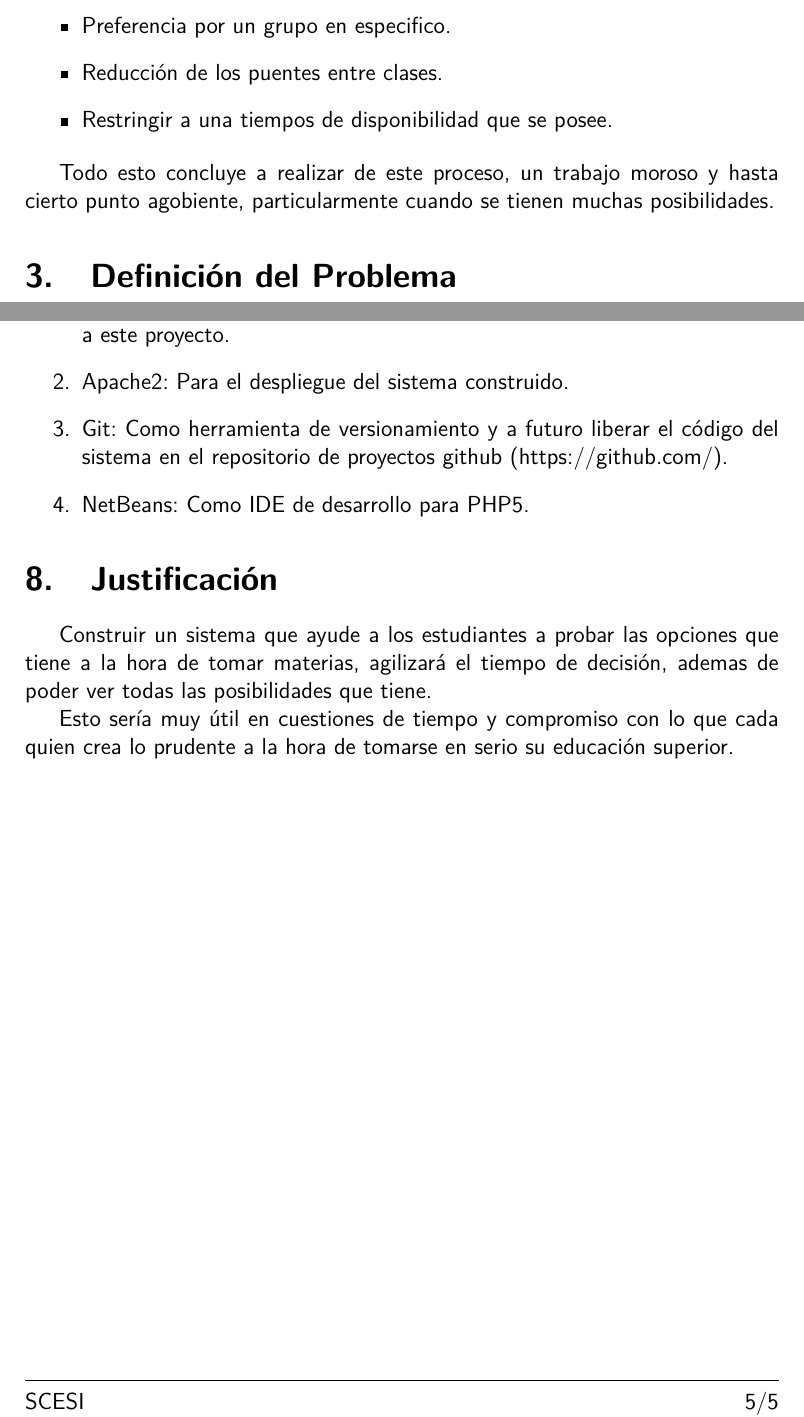
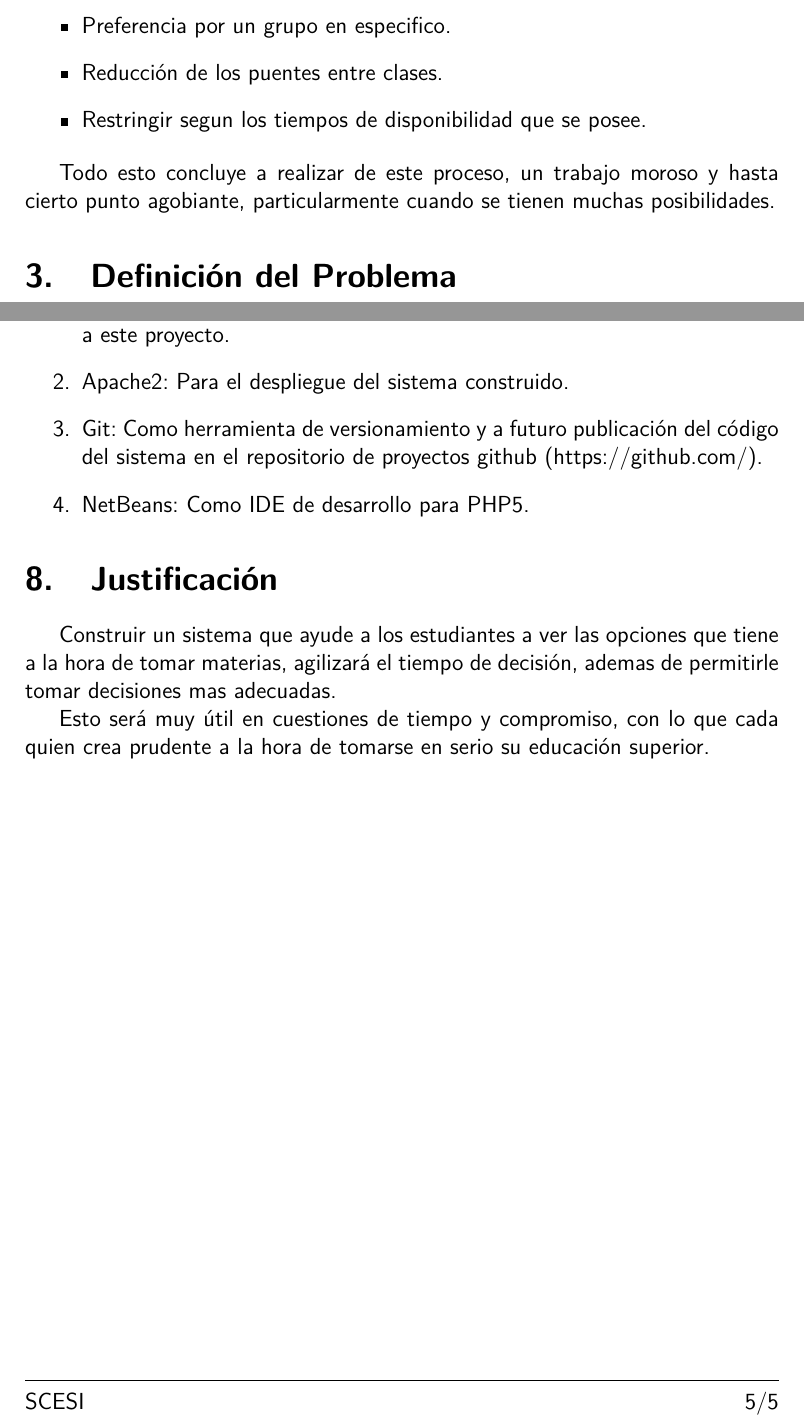
Before and after one commit to ccaballero/cappuccino-old, a LaTeX document (docs/especificaciones/cappuchino.tex): two parts of pages 3 and 5 of 5, joined at a grey line, cut so that both start at the same text. Compiled offline with pdfLaTeX.

Commit message:
[DOCS] Corrected the texts in documentation

```diff
--- a/docs/especificaciones/cappuchino.tex
+++ b/docs/especificaciones/cappuchino.tex
@@ -76,10 +76,10 @@ En este proceso, se toman en cuenta muchas cosas entre otras:
 \item Minimizar las colisiones entre horarios.
 \item Preferencia por un grupo en especifico.
 \item Reducción de los puentes entre clases.
-\item Restringir a una tiempos de disponibilidad que se posee.
+\item Restringir segun los tiempos de disponibilidad que se posee.
 \end{itemize}
 
-Todo esto concluye a realizar de este proceso, un trabajo moroso y hasta cierto punto agobiente,
+Todo esto concluye a realizar de este proceso, un trabajo moroso y hasta cierto punto agobiante,
 particularmente cuando se tienen muchas posibilidades.
 
 \section{Definición del Problema}
@@ -124,16 +124,16 @@ estas son:
 \begin{enumerate}
 \item FOS GNU/Linux: Como parte de la evaluación y a modo de contribución a este proyecto.
 \item Apache2: Para el despliegue del sistema construido.
-\item Git: Como herramienta de versionamiento y a futuro liberar el código del sistema en
+\item Git: Como herramienta de versionamiento y a futuro publicación del código del sistema en
 el repositorio de proyectos github (https://github.com/).
 \item NetBeans: Como IDE de desarrollo para PHP5.
 \end{enumerate}
 
 \section{Justificación}
-Construir un sistema que ayude a los estudiantes a probar las opciones que tiene a la hora de tomar
-materias, agilizará el tiempo de decisión, ademas de poder ver todas las posibilidades que tiene.
+Construir un sistema que ayude a los estudiantes a ver las opciones que tiene a la hora de tomar
+materias, agilizará el tiempo de decisión, ademas de permitirle tomar decisiones mas adecuadas.
 
-Esto sería muy útil en cuestiones de tiempo y compromiso con lo que cada quien crea lo prudente a la
+Esto será muy útil en cuestiones de tiempo y compromiso, con lo que cada quien crea prudente a la
 hora de tomarse en serio su educación superior.
 
 \end{document}
```
Also changed, not shown: docs/especificaciones/cappuchino.pdf.
